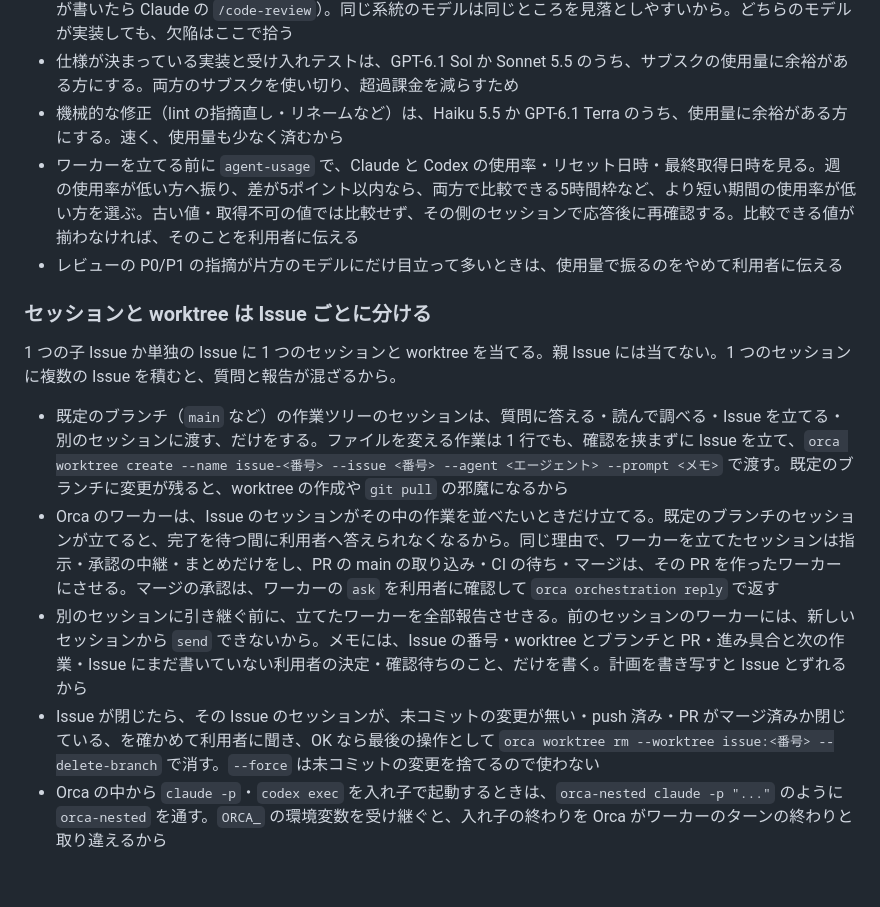
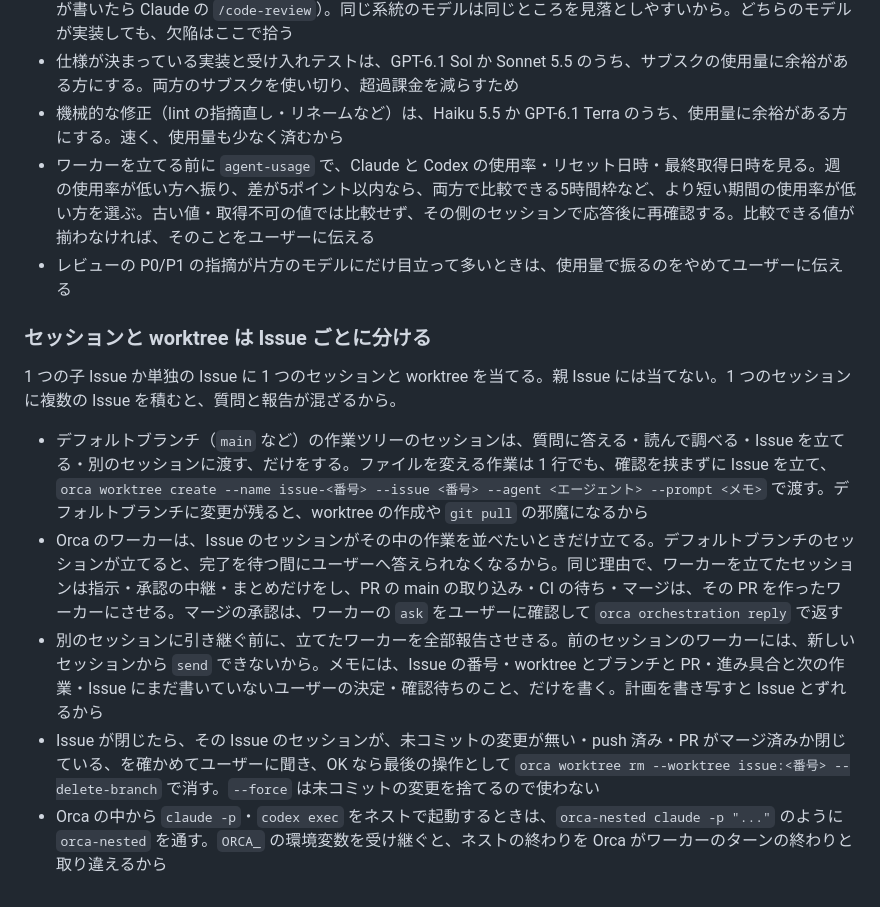
Before and after one commit to sanojimaru/dotfiles, a Markdown page: agents/AGENTS.md, the part around one of its changes. Drawn GitHub-style.

```diff
--- a/agents/AGENTS.md
+++ b/agents/AGENTS.md
@@ -114,13 +113,13 @@ Orca などでワーカーを立てるときは、作業の種類で次のよう
 - 仕上げのレビューは、書いたワーカーと別の会社のモデルにする（Claude が書いたら `codex review`、Codex が書いたら Claude の `/code-review`）。同じ系統のモデルは同じところを見落としやすいから。どちらのモデルが実装しても、欠陥はここで拾う
 - 仕様が決まっている実装と受け入れテストは、GPT-6.1 Sol か Sonnet 5.5 のうち、サブスクの使用量に余裕がある方にする。両方のサブスクを使い切り、超過課金を減らすため
 - 機械的な修正（lint の指摘直し・リネームなど）は、Haiku 5.5 か GPT-6.1 Terra のうち、使用量に余裕がある方にする。速く、使用量も少なく済むから
-- ワーカーを立てる前に `agent-usage` で、Claude と Codex の使用率・リセット日時・最終取得日時を見る。週の使用率が低い方へ振り、差が5ポイント以内なら、両方で比較できる5時間枠など、より短い期間の使用率が低い方を選ぶ。古い値・取得不可の値では比較せず、その側のセッションで応答後に再確認する。比較できる値が揃わなければ、そのことを利用者に伝える
-- レビューの P0/P1 の指摘が片方のモデルにだけ目立って多いときは、使用量で振るのをやめて利用者に伝える
+- ワーカーを立てる前に `agent-usage` で、Claude と Codex の使用率・リセット日時・最終取得日時を見る。週の使用率が低い方へ振り、差が5ポイント以内なら、両方で比較できる5時間枠など、より短い期間の使用率が低い方を選ぶ。古い値・取得不可の値では比較せず、その側のセッションで応答後に再確認する。比較できる値が揃わなければ、そのことをユーザーに伝える
+- レビューの P0/P1 の指摘が片方のモデルにだけ目立って多いときは、使用量で振るのをやめてユーザーに伝える
 
 ### セッションと worktree は Issue ごとに分ける
 1 つの子 Issue か単独の Issue に 1 つのセッションと worktree を当てる。親 Issue には当てない。1 つのセッションに複数の Issue を積むと、質問と報告が混ざるから。
-- 既定のブランチ（`main` など）の作業ツリーのセッションは、質問に答える・読んで調べる・Issue を立てる・別のセッションに渡す、だけをする。ファイルを変える作業は 1 行でも、確認を挟まずに Issue を立て、`orca worktree create --name issue-<番号> --issue <番号> --agent <エージェント> --prompt <メモ>` で渡す。既定のブランチに変更が残ると、worktree の作成や `git pull` の邪魔になるから
-- Orca のワーカーは、Issue のセッションがその中の作業を並べたいときだけ立てる。既定のブランチのセッションが立てると、完了を待つ間に利用者へ答えられなくなるから。同じ理由で、ワーカーを立てたセッションは指示・承認の中継・まとめだけをし、PR の main の取り込み・CI の待ち・マージは、その PR を作ったワーカーにさせる。マージの承認は、ワーカーの `ask` を利用者に確認して `orca orchestration reply` で返す
-- 別のセッションに引き継ぐ前に、立てたワーカーを全部報告させきる。前のセッションのワーカーには、新しいセッションから `send` できないから。メモには、Issue の番号・worktree とブランチと PR・進み具合と次の作業・Issue にまだ書いていない利用者の決定・確認待ちのこと、だけを書く。計画を書き写すと Issue とずれるから
-- Issue が閉じたら、その Issue のセッションが、未コミットの変更が無い・push 済み・PR がマージ済みか閉じている、を確かめて利用者に聞き、OK なら最後の操作として `orca worktree rm --worktree issue:<番号> --delete-branch` で消す。`--force` は未コミットの変更を捨てるので使わない
-- Orca の中から `claude -p`・`codex exec` を入れ子で起動するときは、`orca-nested claude -p "..."` のように `orca-nested` を通す。`ORCA_` の環境変数を受け継ぐと、入れ子の終わりを Orca がワーカーのターンの終わりと取り違えるから
+- デフォルトブランチ（`main` など）の作業ツリーのセッションは、質問に答える・読んで調べる・Issue を立てる・別のセッションに渡す、だけをする。ファイルを変える作業は 1 行でも、確認を挟まずに Issue を立て、`orca worktree create --name issue-<番号> --issue <番号> --agent <エージェント> --prompt <メモ>` で渡す。デフォルトブランチに変更が残ると、worktree の作成や `git pull` の邪魔になるから
+- Orca のワーカーは、Issue のセッションがその中の作業を並べたいときだけ立てる。デフォルトブランチのセッションが立てると、完了を待つ間にユーザーへ答えられなくなるから。同じ理由で、ワーカーを立てたセッションは指示・承認の中継・まとめだけをし、PR の main の取り込み・CI の待ち・マージは、その PR を作ったワーカーにさせる。マージの承認は、ワーカーの `ask` をユーザーに確認して `orca orchestration reply` で返す
+- 別のセッションに引き継ぐ前に、立てたワーカーを全部報告させきる。前のセッションのワーカーには、新しいセッションから `send` できないから。メモには、Issue の番号・worktree とブランチと PR・進み具合と次の作業・Issue にまだ書いていないユーザーの決定・確認待ちのこと、だけを書く。計画を書き写すと Issue とずれるから
+- Issue が閉じたら、その Issue のセッションが、未コミットの変更が無い・push 済み・PR がマージ済みか閉じている、を確かめてユーザーに聞き、OK なら最後の操作として `orca worktree rm --worktree issue:<番号> --delete-branch` で消す。`--force` は未コミットの変更を捨てるので使わない
+- Orca の中から `claude -p`・`codex exec` をネストで起動するときは、`orca-nested claude -p "..."` のように `orca-nested` を通す。`ORCA_` の環境変数を受け継ぐと、ネストの終わりを Orca がワーカーのターンの終わりと取り違えるから
```
Also changed, not shown: other parts of agents/AGENTS.md (+26 -27 lines).
